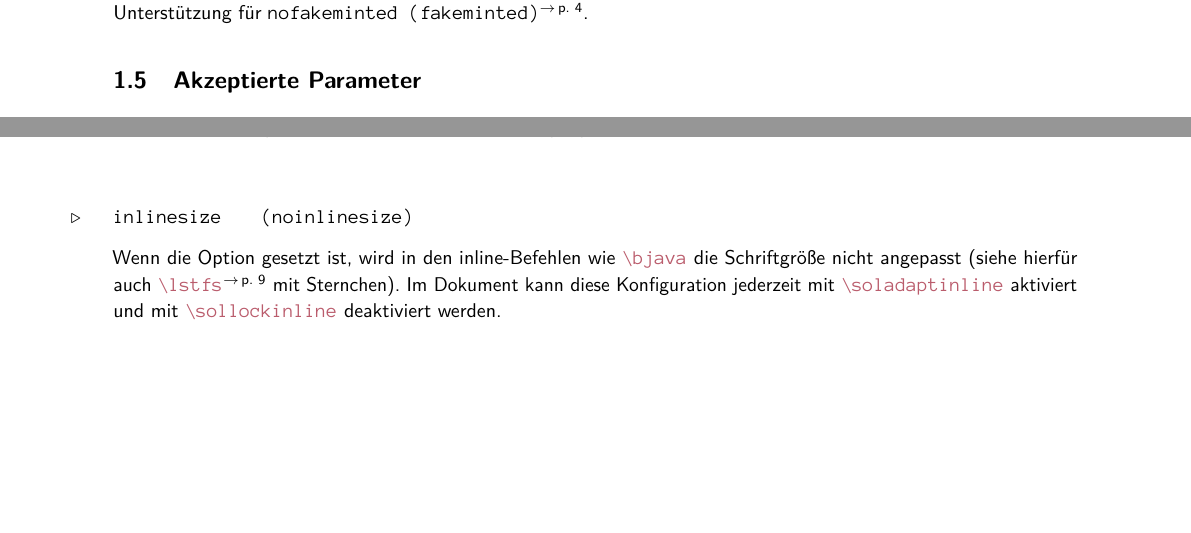
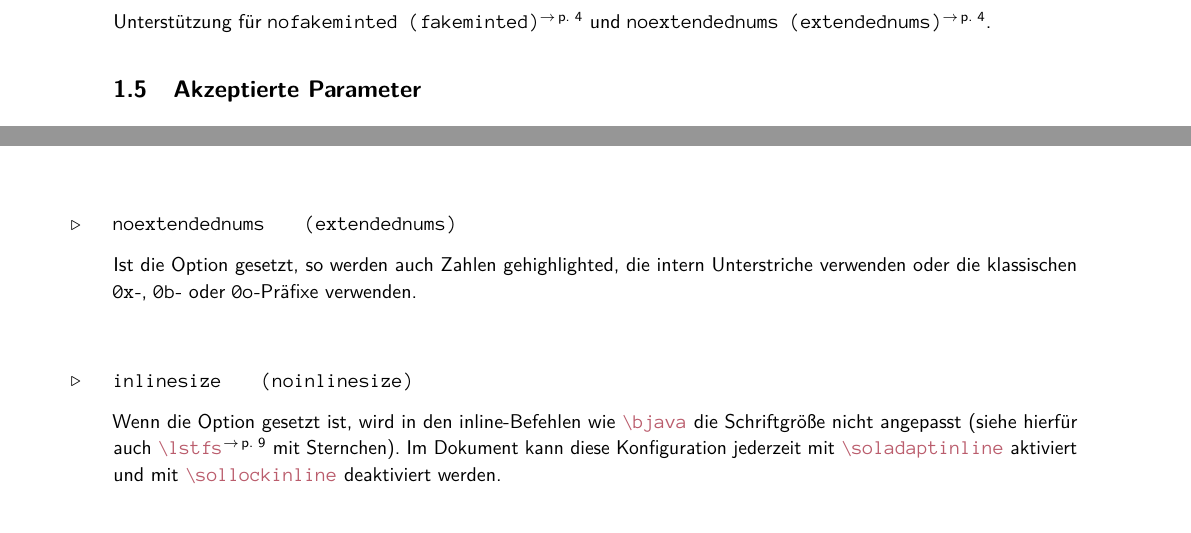
Before and after one commit to EagleoutIce/sopra-collection, a LaTeX document (sopra-listings/sopra-listings.doc.tex): two parts of pages 3 and 4 of 13, joined at a grey line, cut at the place of the change, the shorter picture padded with empty space. Compiled offline with pdfLaTeX; a LaTeX package or settings file that is missing is left out.

Commit message:
document stuff

```diff
--- a/sopra-listings/sopra-listings.doc.tex
+++ b/sopra-listings/sopra-listings.doc.tex
@@ -114,7 +114,7 @@ Die Funktion \T{autogobble} wurde wieder entfernt, ebenso wurde die Paketstruktu
 \paragraph{Version v1.0.21:}
 Es wurden einige Code-Interne Restrukturierungen durchgeführt.
 \paragraph{Version v1.0.22:}
-Unterstützung für \argref{nofakeminted}{fakeminted}.
+Unterstützung für \argref{nofakeminted}{fakeminted} und \argref{noextendednums}{extendednums}.
 
 % In Version \thesolversion{} (\cmdref{thesolversion}) gibt es (sonst) keine weiteren
 % Besonderheiten.
@@ -192,6 +192,10 @@ public static void main(String[] args) { }
 \end{plainlatex}
         Mit \cmdref{solmintedmap} kann ein Sprach-Mapping erzeugt werden. So wird beispielsweise automatisch \T{java} auf die interne Sprache \T{lJava} abgebildet.
         Durch \cmdref{solsetmintedstyle} kann gewählt werden, welcher der internen Stile für das Listing verwendet werden soll. Zur Verfügung stehen \T{default}, \T{nonumber}, \T{plain} und \T{plain number}.
+    \end{argument}
+
+    \begin{argument}{noextendednums}{extendednums}
+        Ist die Option gesetzt, so werden auch Zahlen gehighlighted, die intern Unterstriche verwenden oder die klassischen \T{0x}-, \T{0b}- oder \T{0o}-Präfixe verwenden.
     \end{argument}
 
     \begin{argument}{inlinesize}{noinlinesize}
```
